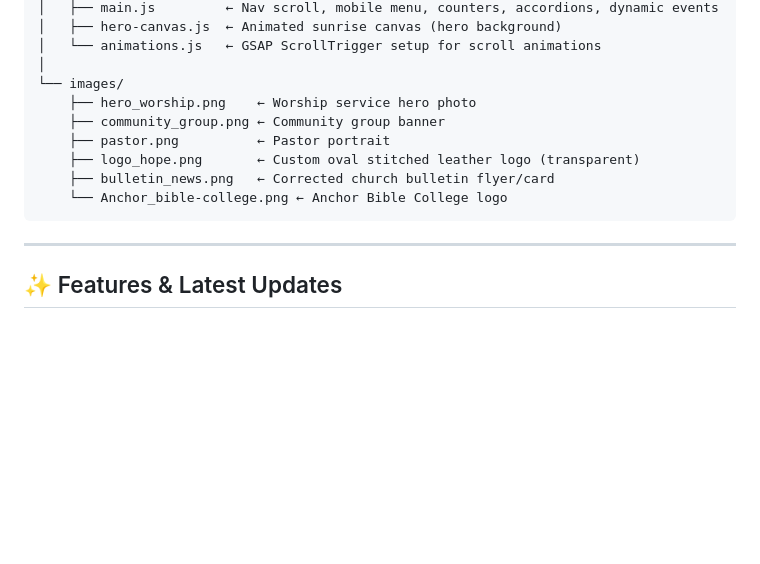
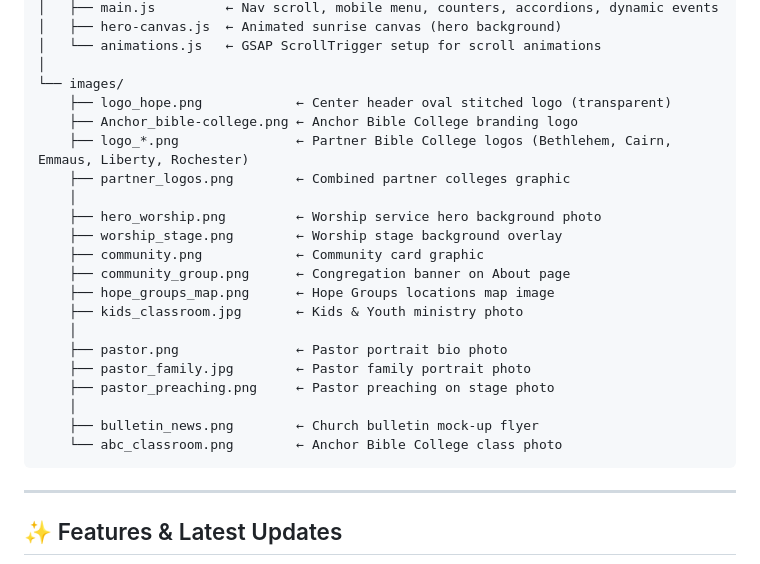
Before and after one commit to Hope-Community-Chruch/Hope-Community-Church-Website-1, a Markdown page: README.md, the part around the change. Rendered like a GitHub page; blank space fills up the shorter version.

Commit message:
Update images directory mapping in README.md

````diff
--- a/README.md
+++ b/README.md
@@ -33,12 +33,24 @@ hope_church_website/
 │   └── animations.js   ← GSAP ScrollTrigger setup for scroll animations
 │
 └── images/
-    ├── hero_worship.png    ← Worship service hero photo
-    ├── community_group.png ← Community group banner
-    ├── pastor.png          ← Pastor portrait
-    ├── logo_hope.png       ← Custom oval stitched leather logo (transparent)
-    ├── bulletin_news.png   ← Corrected church bulletin flyer/card
-    └── Anchor_bible-college.png ← Anchor Bible College logo
+    ├── logo_hope.png            ← Center header oval stitched logo (transparent)
+    ├── Anchor_bible-college.png ← Anchor Bible College branding logo
+    ├── logo_*.png               ← Partner Bible College logos (Bethlehem, Cairn, Emmaus, Liberty, Rochester)
+    ├── partner_logos.png        ← Combined partner colleges graphic
+    │
+    ├── hero_worship.png         ← Worship service hero background photo
+    ├── worship_stage.png        ← Worship stage background overlay
+    ├── community.png            ← Community card graphic
+    ├── community_group.png      ← Congregation banner on About page
+    ├── hope_groups_map.png      ← Hope Groups locations map image
+    ├── kids_classroom.jpg       ← Kids & Youth ministry photo
+    │
+    ├── pastor.png               ← Pastor portrait bio photo
+    ├── pastor_family.jpg        ← Pastor family portrait photo
+    ├── pastor_preaching.png     ← Pastor preaching on stage photo
+    │
+    ├── bulletin_news.png        ← Church bulletin mock-up flyer
+    └── abc_classroom.png        ← Anchor Bible College class photo
 ```
 
 ---
````
